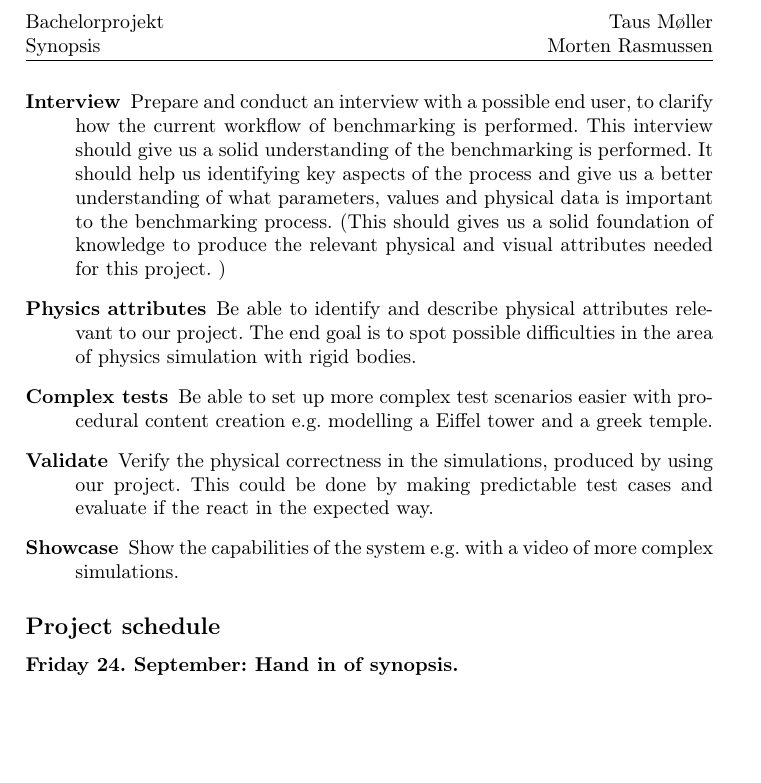
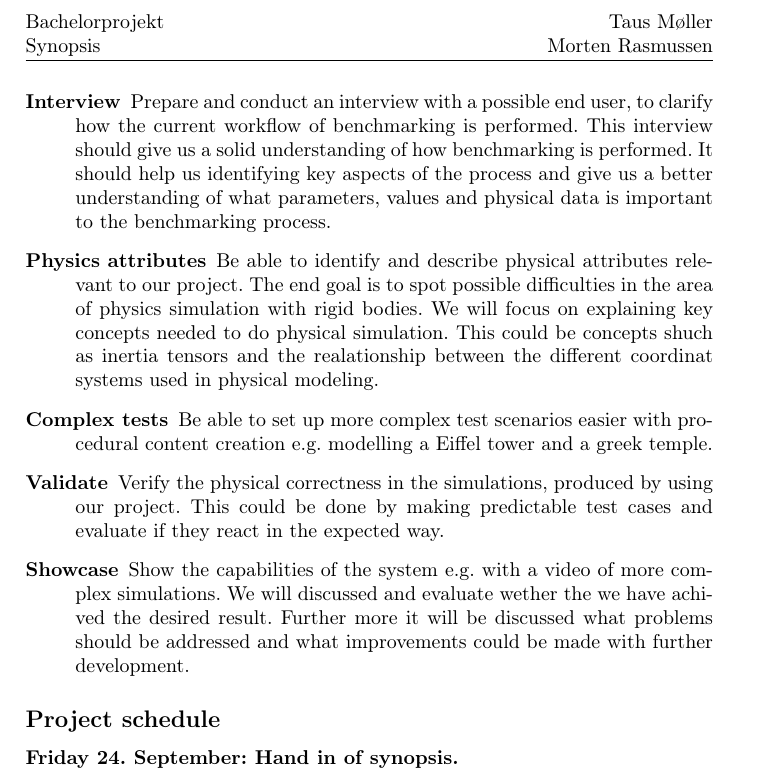
Before and after one commit to mobr/IRB-Simulation-Bachelor, a LaTeX document (documents/synopsis.tex): part of page 2 of 3, cut so that both start at the same text, the shorter picture padded with empty space. Compiled offline with pdfLaTeX.

Commit message:
physical attributes og showcase

```diff
--- a/documents/synopsis.tex
+++ b/documents/synopsis.tex
@@ -70,16 +70,20 @@ and a better benchmarking tool. These complex scenarios will contribute to a mor
 			about various software the prototype is dependent upon(e.g. Ogre3D, Bullet).
 
 \item[Interview] Prepare and conduct an interview with a possible end user, to clarify how the current workflow of benchmarking is performed.
- 		This interview should give us a solid understanding of the benchmarking is performed. It should help us
+ 		This interview should give us a solid understanding of how benchmarking is performed. It should help us
 		identifying key aspects of the process and give us a better understanding of what parameters, values and physical data
-		is important to the benchmarking process. (This should gives us a solid foundation of knowledge to produce the relevant physical and visual attributes needed for this project. )
+		is important to the benchmarking process.
 \item[Physics attributes]Be able to identify and describe physical attributes relevant to our project. The end goal is to spot possible difficulties in the
-			area of physics simulation with rigid bodies.
+			area of physics simulation with rigid bodies. We will focus on explaining key concepts needed to
+			do physical simulation. This could be concepts shuch as inertia tensors and the realationship between the different coordinat
+			 systems used in physical modeling.
 \item[Complex tests] Be able to set up more complex test scenarios easier with procedural content creation e.g. modelling a Eiffel tower and a
 			greek temple.
 \item[Validate] Verify the physical correctness in the simulations, produced by using our project.
-		This could be done by making predictable test cases and evaluate if the react in the expected way.
-\item[Showcase] Show the capabilities of the system e.g. with a video of more complex simulations.
+		This could be done by making predictable test cases and evaluate if they react in the expected way.
+\item[Showcase] Show the capabilities of the system e.g. with a video of more complex simulations. We will discussed and
+		evaluate wether the we have achived the desired result. Further more it will be discussed what
+		problems should be addressed and what improvements could be made with further development.
 \end{description}
 \subsection*{Project schedule}
 \begin{description}
```
